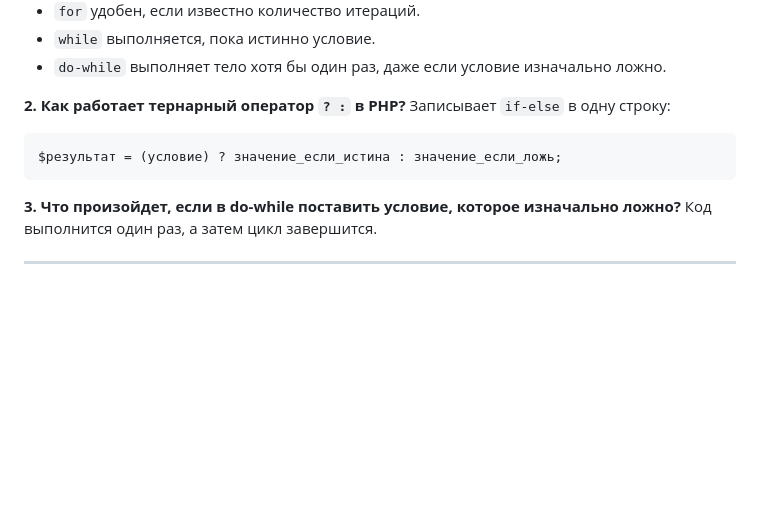
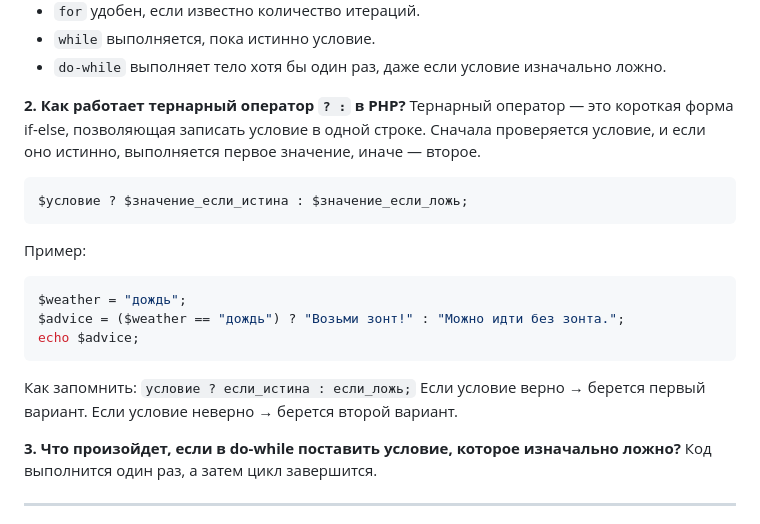
Before and after one commit to iurii1801/PHP, a Markdown page: lab2_Bogdanov_Iurii_I2302/README.md, the part around the change. GitHub-like rendering; blank space fills up the shorter version.

````diff
--- a/lab2_Bogdanov_Iurii_I2302/README.md
+++ b/lab2_Bogdanov_Iurii_I2302/README.md
@@ -133,11 +133,23 @@ for ($i = 0; $i <= 5; $i++) {
 - `do-while` выполняет тело хотя бы один раз, даже если условие изначально ложно.
 
 **2. Как работает тернарный оператор `? :` в PHP?**
-Записывает `if-else` в одну строку:
+Тернарный оператор — это короткая форма if-else, позволяющая записать условие в одной строке. Сначала проверяется условие, и если оно истинно, выполняется первое значение, иначе — второе.
 
 ```php
-$результат = (условие) ? значение_если_истина : значение_если_ложь;
+$условие ? $значение_если_истина : $значение_если_ложь;
 ```
+
+Пример:
+```php
+$weather = "дождь";
+$advice = ($weather == "дождь") ? "Возьми зонт!" : "Можно идти без зонта.";
+echo $advice;
+```
+
+Как запомнить:
+`условие ? если_истина : если_ложь;`
+Если условие верно → берется первый вариант.
+Если условие неверно → берется второй вариант.
 
 **3. Что произойдет, если в do-while поставить условие, которое изначально ложно?**
 Код выполнится один раз, а затем цикл завершится.
````
